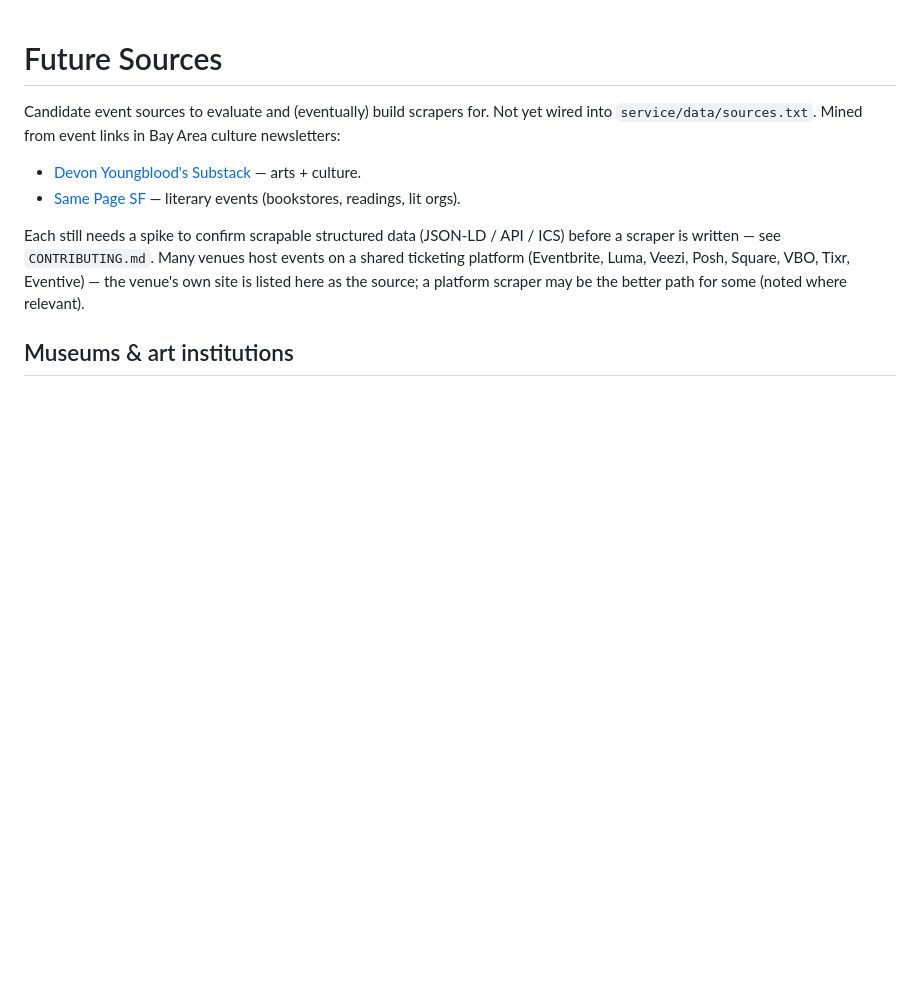
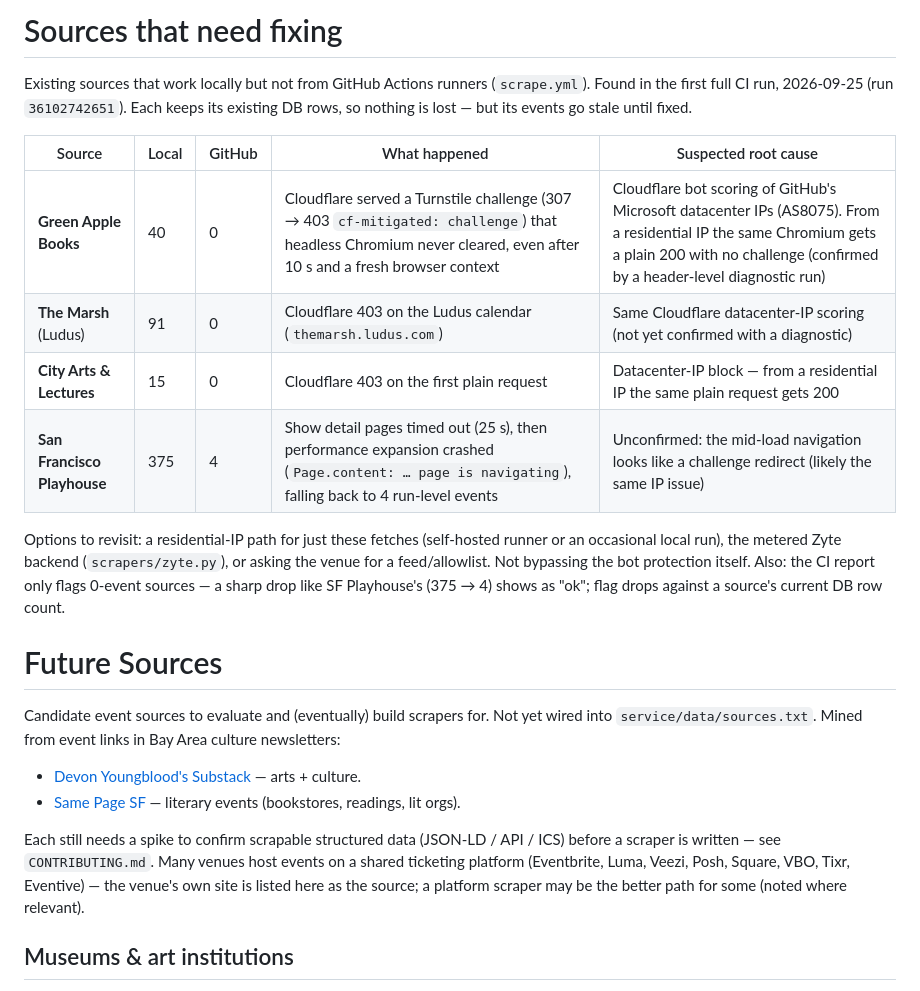
Before and after one commit to TheAdityaKedia/agora, a Markdown page: future-sources.md, the part around the change. Rendered like a GitHub page; blank space fills up the shorter version.

Commit message:
future-sources: track sources that fail from GitHub runners

```diff
--- a/future-sources.md
+++ b/future-sources.md
@@ -1,3 +1,24 @@
+# Sources that need fixing
+
+Existing sources that work locally but not from GitHub Actions runners
+(`scrape.yml`). Found in the first full CI run, 2026-09-25 (run
+`36102742651`). Each keeps its existing DB rows, so nothing is lost — but its
+events go stale until fixed.
+
+| Source | Local | GitHub | What happened | Suspected root cause |
+|---|---|---|---|---|
+| **Green Apple Books** | 40 | 0 | Cloudflare served a Turnstile challenge (307 → 403 `cf-mitigated: challenge`) that headless Chromium never cleared, even after 10 s and a fresh browser context | Cloudflare bot scoring of GitHub's Microsoft datacenter IPs (AS8075). From a residential IP the same Chromium gets a plain 200 with no challenge (confirmed by a header-level diagnostic run) |
+| **The Marsh** (Ludus) | 91 | 0 | Cloudflare 403 on the Ludus calendar (`themarsh.ludus.com`) | Same Cloudflare datacenter-IP scoring (not yet confirmed with a diagnostic) |
+| **City Arts & Lectures** | 15 | 0 | Cloudflare 403 on the first plain request | Datacenter-IP block — from a residential IP the same plain request gets 200 |
+| **San Francisco Playhouse** | 375 | 4 | Show detail pages timed out (25 s), then performance expansion crashed (`Page.content: … page is navigating`), falling back to 4 run-level events | Unconfirmed: the mid-load navigation looks like a challenge redirect (likely the same IP issue) |
+
+Options to revisit: a residential-IP path for just these fetches (self-hosted
+runner or an occasional local run), the metered Zyte backend
+(`scrapers/zyte.py`), or asking the venue for a feed/allowlist. Not bypassing
+the bot protection itself. Also: the CI report only flags 0-event sources — a
+sharp drop like SF Playhouse's (375 → 4) shows as "ok"; flag drops against a
+source's current DB row count.
+
 # Future Sources
 
 Candidate event sources to evaluate and (eventually) build scrapers for. Not
```
